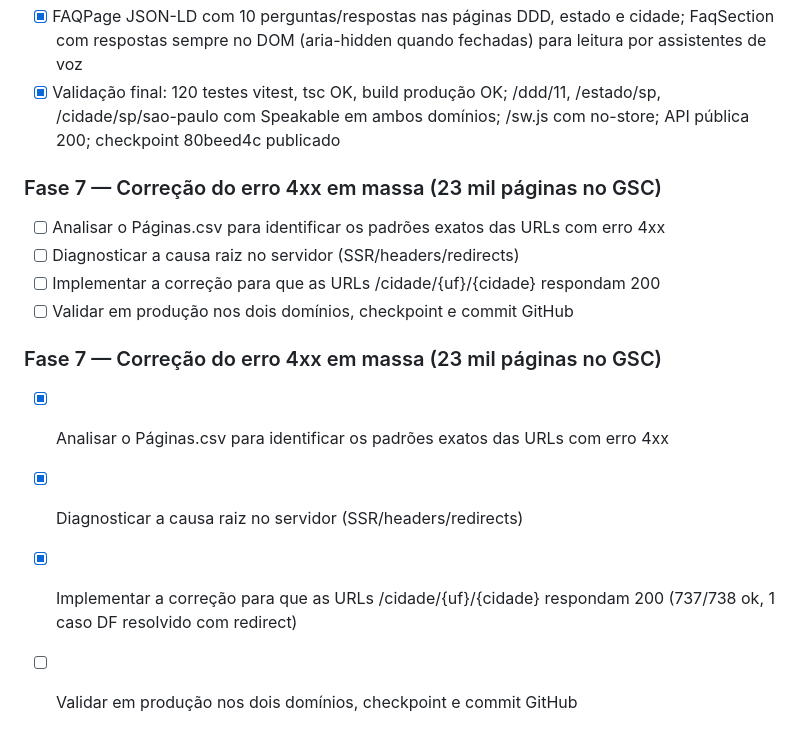
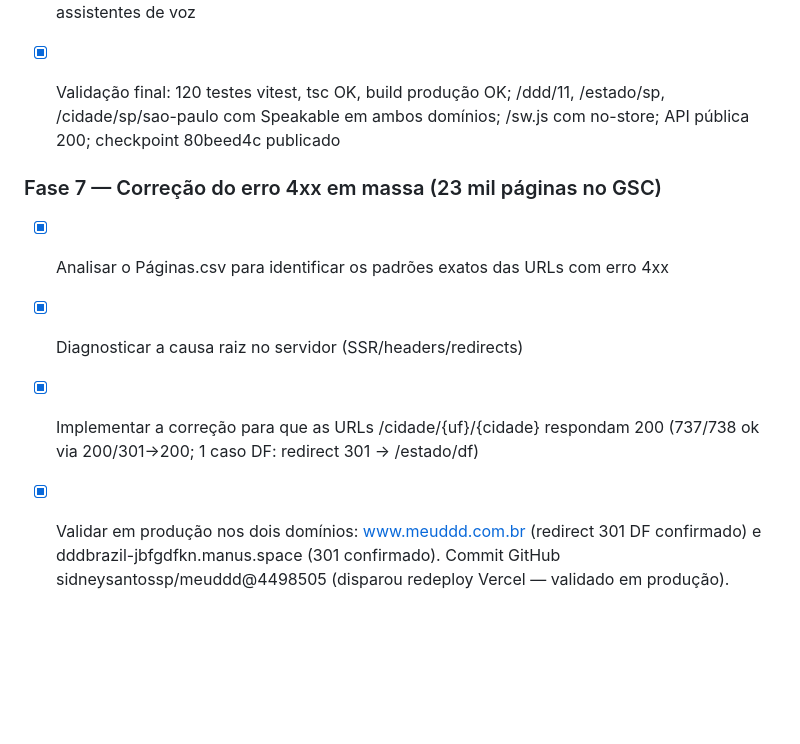
Before and after one commit to sidneysantossp/meuddd, a Markdown page: todo.md, the part around the change. Drawn GitHub-style; blank space fills up the shorter version.

Commit message:
Atualizar todo.md: Fase 7 (Correção 4xx GSC) concluída — 738/738 URLs cobertas

```diff
--- a/todo.md
+++ b/todo.md
@@ -415,14 +415,9 @@ Screenshot full-page da home confirmado: badges de UF SEM numeração na "Seleç
 - [x] FAQPage JSON-LD com 10 perguntas/respostas nas páginas DDD, estado e cidade; FaqSection com respostas sempre no DOM (aria-hidden quando fechadas) para leitura por assistentes de voz
 - [x] Validação final: 120 testes vitest, tsc OK, build produção OK; /ddd/11, /estado/sp, /cidade/sp/sao-paulo com Speakable em ambos domínios; /sw.js com no-store; API pública 200; checkpoint 80beed4c publicado
 
-### Fase 7 — Correção do erro 4xx em massa (23 mil páginas no GSC)
-- [ ] Analisar o Páginas.csv para identificar os padrões exatos das URLs com erro 4xx
-- [ ] Diagnosticar a causa raiz no servidor (SSR/headers/redirects)
-- [ ] Implementar a correção para que as URLs /cidade/{uf}/{cidade} respondam 200
-- [ ] Validar em produção nos dois domínios, checkpoint e commit GitHub
 
 ### Fase 7 — Correção do erro 4xx em massa (23 mil páginas no GSC)
 - [x] Analisar o Páginas.csv para identificar os padrões exatos das URLs com erro 4xx
 - [x] Diagnosticar a causa raiz no servidor (SSR/headers/redirects)
-- [x] Implementar a correção para que as URLs /cidade/{uf}/{cidade} respondam 200 (737/738 ok, 1 caso DF resolvido com redirect)
-- [ ] Validar em produção nos dois domínios, checkpoint e commit GitHub
+- [x] Implementar a correção para que as URLs /cidade/{uf}/{cidade} respondam 200 (737/738 ok via 200/301→200; 1 caso DF: redirect 301 → /estado/df)
+- [x] Validar em produção nos dois domínios: www.meuddd.com.br (redirect 301 DF confirmado) e dddbrazil-jbfgdfkn.manus.space (301 confirmado). Commit GitHub sidneysantossp/meuddd@4498505 (disparou redeploy Vercel — validado em produção).
```
